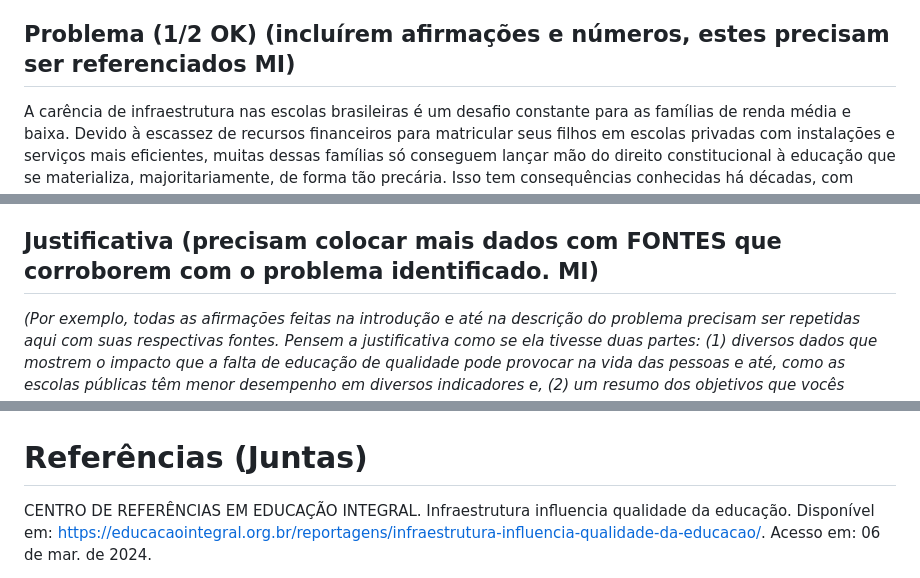
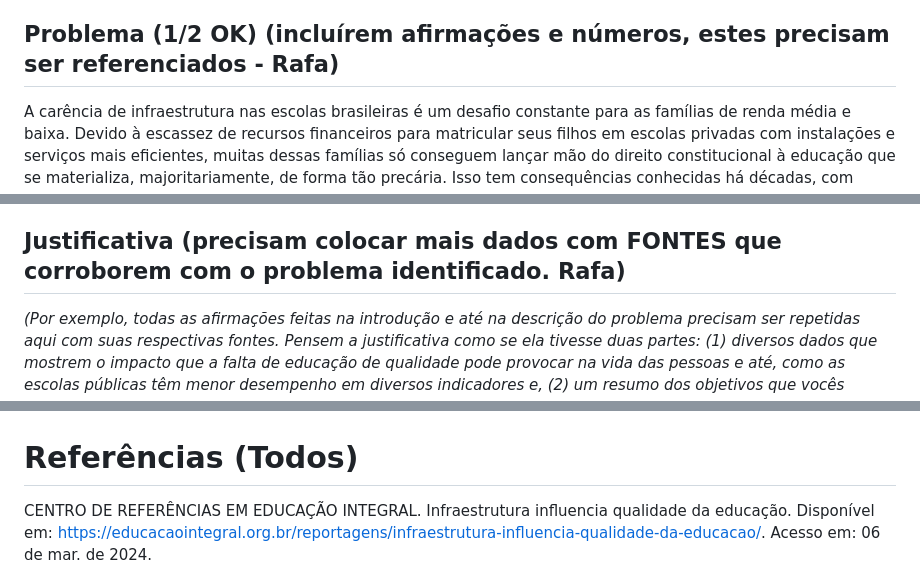
Before and after one commit to ICEI-PUC-Minas-PMV-SI/pmv-si-2024-1-pe7-t1-infraeducacaospidesp, a Markdown page: docs/contexto.md, 3 parts joined by grey strips. Drawn GitHub-style.

```diff
--- a/docs/contexto.md
+++ b/docs/contexto.md
@@ -4,7 +4,7 @@ A Constituição Federal de 1988 estabelece a educação como um direito fundame
 
 Considerando essas observações e levando-se em consideração que notas de avaliações sobre a educação, como a do IDESP, podem permitir um melhor entendimento, juntamente com os dados de infraestrutura das escolas, de como a igualdade de acesso pode influenciar no desempenho dos alunos em seu processo de alfabetização, este trabalho objetiva experimentar um modelo de aprendizado que permita uma análise de como a infraestrutura pode influenciar no processo de alfabetização, garantindo o que é desejado na constituição, no que diz respeito a erradicação do analfabetismo no Brasil.
 
-## Problema (1/2 OK) (incluírem afirmações e números, estes precisam ser referenciados MI)
+## Problema (1/2 OK) (incluírem afirmações e números, estes precisam ser referenciados - Rafa)
 
 A carência de infraestrutura nas escolas brasileiras é um desafio constante para as famílias de renda média e baixa. Devido à escassez de recursos financeiros para matricular seus filhos em escolas privadas com instalações e serviços mais eficientes, muitas dessas famílias só conseguem lançar mão do direito constitucional à educação que se materializa, majoritariamente, de forma tão precária. Isso tem consequências conhecidas há décadas, com jovens e adultos enfrentando sérias deficiências em seu processo educacional, resultando em um ônus significativo para o país.
 
@@ -33,7 +33,7 @@ Experimentar modelos de aprendizado de máquina adequados para apontar a influê
 - Identificar os modelos existentes de aprendizado de máquina que mais se aproximam do objetivo de entendimento da influência da infraestrutura escolar nas notas de alunos;
 - Comparar, por meio de modelo de aprendizado de máquina selecionado, as variações das notas do IDESP conforme a variação da infraestrutura escolar.
 
-## Justificativa (precisam colocar mais dados com FONTES que corroborem com o problema identificado. MI)
+## Justificativa (precisam colocar mais dados com FONTES que corroborem com o problema identificado. Rafa)
 
 *(Por exemplo, todas as afirmações feitas na introdução e até na descrição do problema precisam ser repetidas aqui com suas respectivas fontes. Pensem a justificativa como se ela tivesse duas partes: (1) diversos dados que mostrem o impacto que a falta de educação de qualidade pode provocar na vida das pessoas e até, como as escolas públicas têm menor desempenho em diversos indicadores e, (2) um resumo dos objetivos que vocês desejam alcançar que deixe claro que a abordagem proposta permitirá alcançá-los e os benefícios que a solução trará. )*
 
@@ -138,7 +138,7 @@ IDESP_AF - Um decimal que define a nota, por escola, de alfabetização (um valo
 
 ![Canvas Analítico](./img/canvas_analitico.png)
 
-# Referências (Juntas)
+# Referências (Todos)
 CENTRO DE REFERÊNCIAS EM EDUCAÇÃO INTEGRAL. Infraestrutura influencia qualidade da educação. Disponível em: <https://educacaointegral.org.br/reportagens/infraestrutura-influencia-qualidade-da-educacao/>. Acesso em: 06 de mar. de 2024.
 
 CONSTITUIÇÃO DA REPÚBLICA FEDERATIVA DO BRASIL de 1988. Brasília, DF: Presidência da República. Disponível em: <https://www.planalto.gov.br/ccivil_03/constituicao/constituicao.htm>. Acesso em: 08 de mar. de 2024.
```
Also changed, not shown: other parts of docs/contexto.md (+1 -1 lines).
